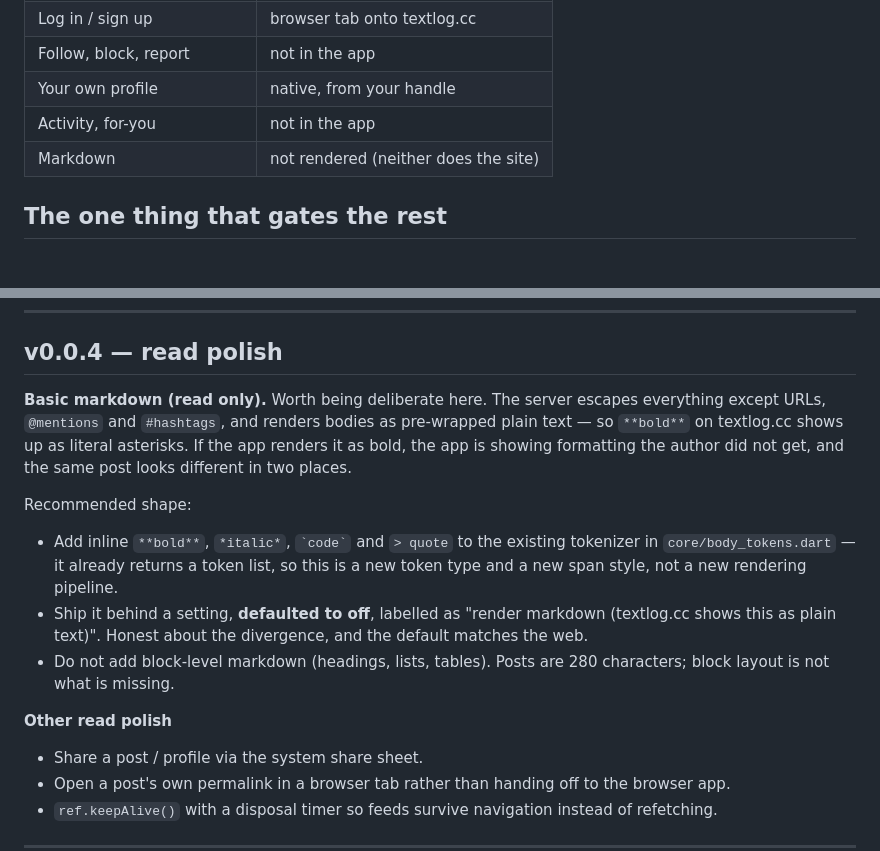
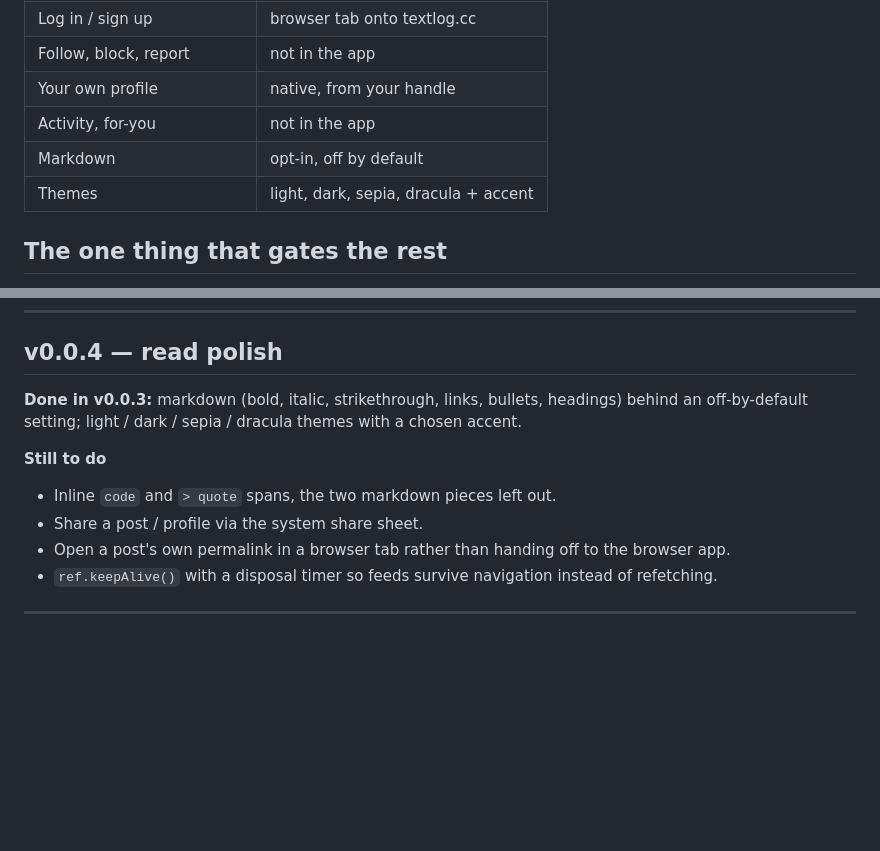
Before and after one commit to Faultless/textlog_flutter, a Markdown page: ROADMAP.md, 2 parts joined by grey strips. Rendered like a GitHub page; blank space fills up the shorter version.

```diff
--- a/ROADMAP.md
+++ b/ROADMAP.md
@@ -13,7 +13,8 @@
 | Follow, block, report | not in the app |
 | Your own profile | native, from your handle |
 | Activity, for-you | not in the app |
-| Markdown | not rendered (neither does the site) |
+| Markdown | opt-in, off by default |
+| Themes | light, dark, sepia, dracula + accent |
 
 ## The one thing that gates the rest
 
@@ -32,22 +33,11 @@ So the roadmap splits cleanly in two:
 
 ## v0.0.4 — read polish
 
-**Basic markdown (read only).**
-Worth being deliberate here. The server escapes everything except URLs, `@mentions` and
-`#hashtags`, and renders bodies as pre-wrapped plain text — so `**bold**` on textlog.cc
-shows up as literal asterisks. If the app renders it as bold, the app is showing formatting
-the author did not get, and the same post looks different in two places.
+**Done in v0.0.3:** markdown (bold, italic, strikethrough, links, bullets, headings) behind
+an off-by-default setting; light / dark / sepia / dracula themes with a chosen accent.
 
-Recommended shape:
-- Add inline `**bold**`, `*italic*`, `` `code` `` and `> quote` to the existing tokenizer
-  in `core/body_tokens.dart` — it already returns a token list, so this is a new token
-  type and a new span style, not a new rendering pipeline.
-- Ship it behind a setting, **defaulted to off**, labelled as "render markdown (textlog.cc
-  shows this as plain text)". Honest about the divergence, and the default matches the web.
-- Do not add block-level markdown (headings, lists, tables). Posts are 280 characters;
-  block layout is not what is missing.
-
-**Other read polish**
+**Still to do**
+- Inline `code` and `> quote` spans, the two markdown pieces left out.
 - Share a post / profile via the system share sheet.
 - Open a post's own permalink in a browser tab rather than handing off to the browser app.
 - `ref.keepAlive()` with a disposal timer so feeds survive navigation instead of refetching.
```
Also changed, not shown: ARCHITECTURE.md (+27 -1 lines), README.md (+3 -1 lines).
